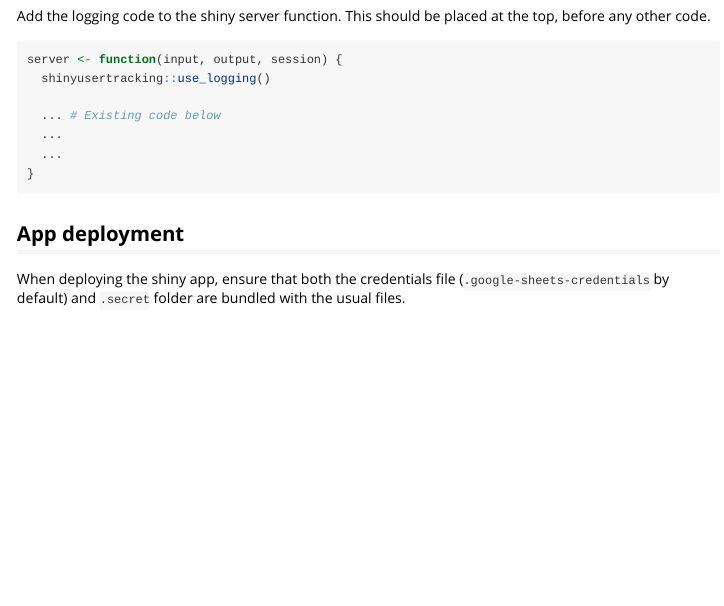
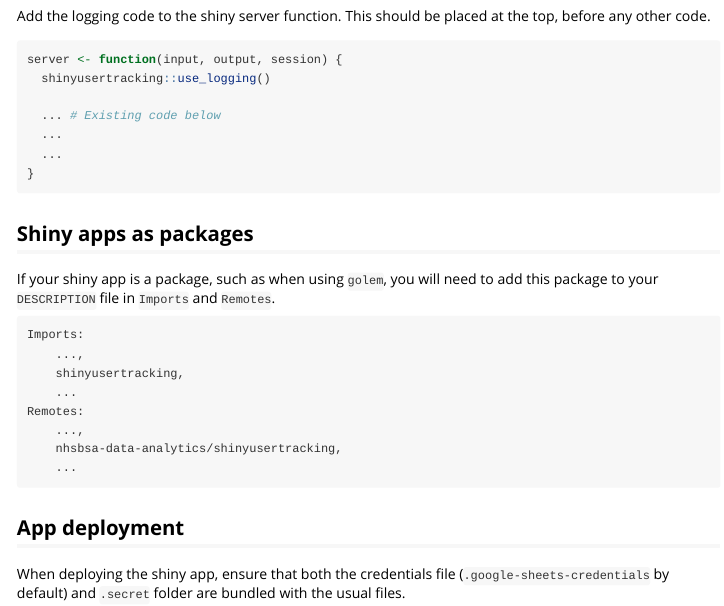
Before and after one commit to MarkMc1089/shinyusertracking, an R Markdown document (vignettes/adding-logging-to-a-shiny-app.Rmd): the page in a window 1100 px wide, from 1060 px down. Rendered offline with R 4.5, knitr and Pandoc, with nearby package versions.

Commit message:
Small improvements to docs + update re. no_local

````diff
--- a/vignettes/adding-logging-to-a-shiny-app.Rmd
+++ b/vignettes/adding-logging-to-a-shiny-app.Rmd
@@ -68,6 +68,21 @@
 }
 ```
 
+## Shiny apps as packages
+
+If your shiny app is a package, such as when using `golem`, you will need to add this package to your `DESCRIPTION` file in `Imports` and `Remotes`.
+
+```
+Imports:
+    ...,
+    shinyusertracking,
+    ...
+Remotes:
+    ...,
+    nhsbsa-data-analytics/shinyusertracking,
+    ...
+```
+
 ## App deployment
 
 When deploying the shiny app, ensure that both the credentials file (`.google-sheets-credentials` by default) and `.secret` folder are bundled with the usual files.
````
Also changed, not shown: README.md, 1 other file.
